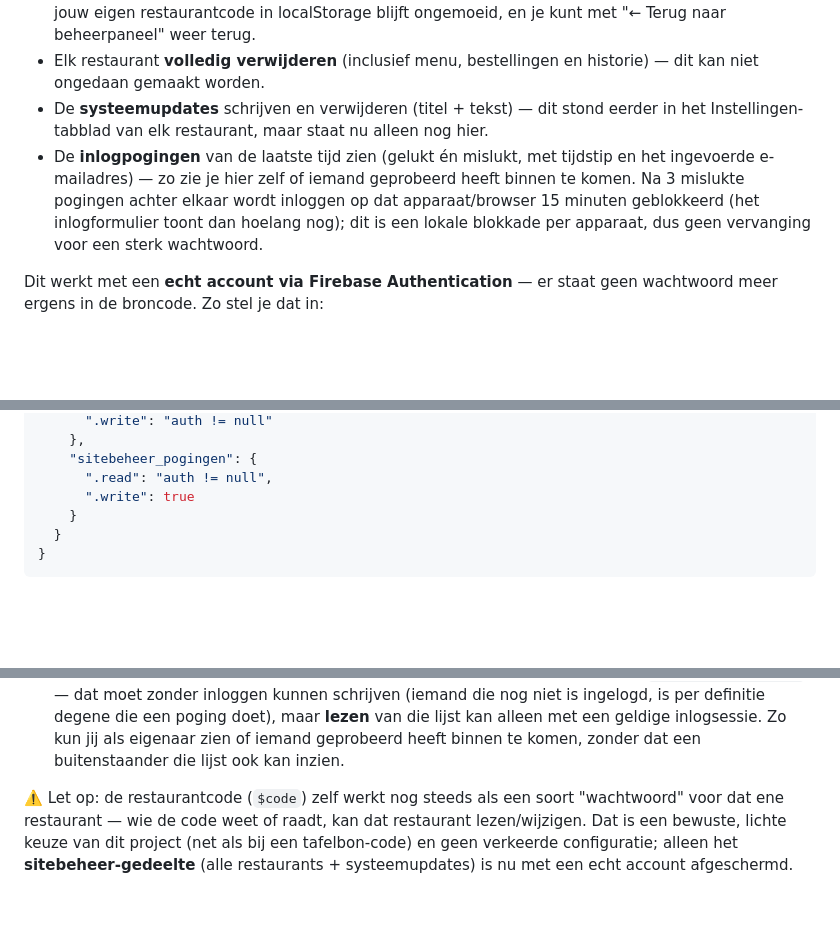
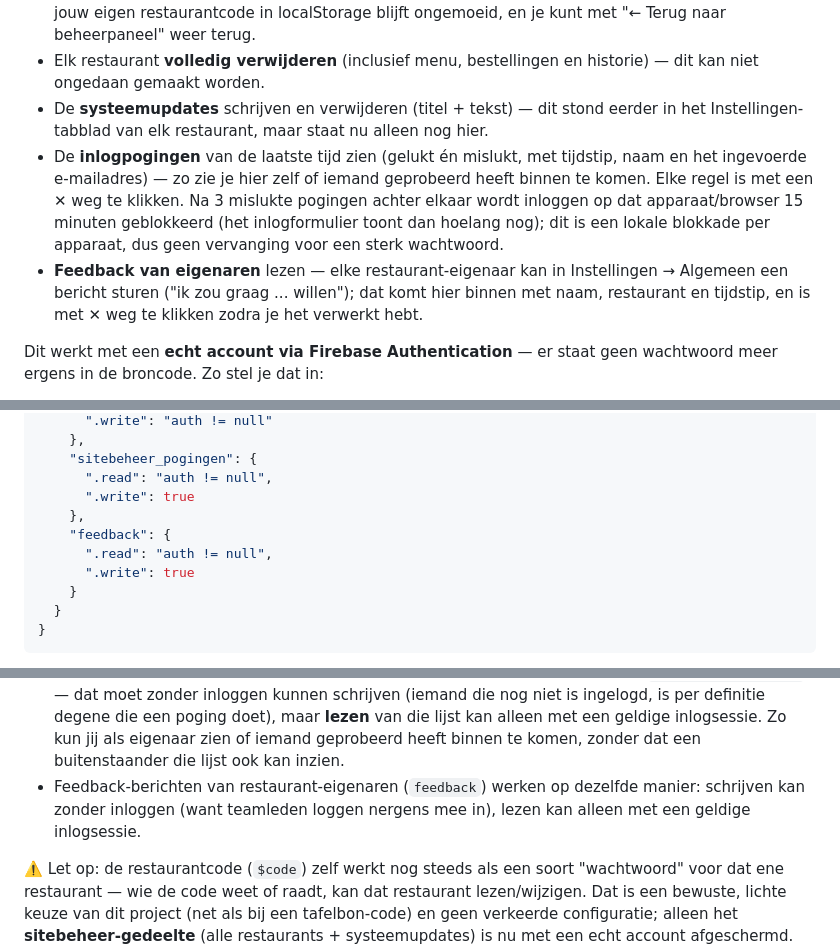
Before and after one commit to Petra-d00rnspleet/Restaurantbestelweb, a Markdown page: readme.md, 3 parts joined by grey strips. Drawn GitHub-style; blank space fills up the shorter version.

```diff
--- a/readme.md
+++ b/readme.md
@@ -74,7 +74,8 @@ Onderaan het startscherm (en onderaan Instellingen, als je al in een restaurant
 - Elk restaurant **bezoeken** — je stapt dan met volledige rechten in dat restaurant (Bestellen, Keuken, Bezorgen, Historie, Voorraad én Instellingen), zonder dat dit iets verandert aan je eigen apparaat: jouw eigen restaurantcode in localStorage blijft ongemoeid, en je kunt met "← Terug naar beheerpaneel" weer terug.
 - Elk restaurant **volledig verwijderen** (inclusief menu, bestellingen en historie) — dit kan niet ongedaan gemaakt worden.
 - De **systeemupdates** schrijven en verwijderen (titel + tekst) — dit stond eerder in het Instellingen-tabblad van elk restaurant, maar staat nu alleen nog hier.
-- De **inlogpogingen** van de laatste tijd zien (gelukt én mislukt, met tijdstip en het ingevoerde e-mailadres) — zo zie je hier zelf of iemand geprobeerd heeft binnen te komen. Na 3 mislukte pogingen achter elkaar wordt inloggen op dat apparaat/browser 15 minuten geblokkeerd (het inlogformulier toont dan hoelang nog); dit is een lokale blokkade per apparaat, dus geen vervanging voor een sterk wachtwoord.
+- De **inlogpogingen** van de laatste tijd zien (gelukt én mislukt, met tijdstip, naam en het ingevoerde e-mailadres) — zo zie je hier zelf of iemand geprobeerd heeft binnen te komen. Elke regel is met een ✕ weg te klikken. Na 3 mislukte pogingen achter elkaar wordt inloggen op dat apparaat/browser 15 minuten geblokkeerd (het inlogformulier toont dan hoelang nog); dit is een lokale blokkade per apparaat, dus geen vervanging voor een sterk wachtwoord.
+- **Feedback van eigenaren** lezen — elke restaurant-eigenaar kan in Instellingen → Algemeen een bericht sturen ("ik zou graag ... willen"); dat komt hier binnen met naam, restaurant en tijdstip, en is met ✕ weg te klikken zodra je het verwerkt hebt.
 
 Dit werkt met een **echt account via Firebase Authentication** — er staat geen wachtwoord meer ergens in de broncode. Zo stel je dat in:
 
@@ -134,6 +135,10 @@ Ga naar **Realtime Database → Regels** en zet:
     "sitebeheer_pogingen": {
       ".read": "auth != null",
       ".write": true
+    },
+    "feedback": {
+      ".read": "auth != null",
+      ".write": true
     }
   }
 }
@@ -144,6 +149,7 @@ Wat dit doet:
 - **Alle** restaurants tegelijk opvragen (`restaurants` zonder code — dat is wat het sitebeheer-paneel doet om de lijst te tonen) kan alleen nog met een geldige Firebase-inlogsessie (`auth != null`). Zonder in te loggen krijg je die lijst dus nergens meer te zien, ook niet door rechtstreeks met de database te praten.
 - Systeemupdates blijven voor iedereen leesbaar, maar alleen ingelogde beheerders kunnen ze plaatsen/verwijderen.
 - Elke inlogpoging bij Sitebeheer (gelukt én mislukt) wordt weggeschreven naar `sitebeheer_pogingen` — dat moet zonder inloggen kunnen schrijven (iemand die nog niet is ingelogd, is per definitie degene die een poging doet), maar **lezen** van die lijst kan alleen met een geldige inlogsessie. Zo kun jij als eigenaar zien of iemand geprobeerd heeft binnen te komen, zonder dat een buitenstaander die lijst ook kan inzien.
+- Feedback-berichten van restaurant-eigenaren (`feedback`) werken op dezelfde manier: schrijven kan zonder inloggen (want teamleden loggen nergens mee in), lezen kan alleen met een geldige inlogsessie.
 
 ⚠️ Let op: de restaurantcode (`$code`) zelf werkt nog steeds als een soort "wachtwoord" voor dat ene restaurant — wie de code weet of raadt, kan dat restaurant lezen/wijzigen. Dat is een bewuste, lichte keuze van dit project (net als bij een tafelbon-code) en geen verkeerde configuratie; alleen het **sitebeheer-gedeelte** (alle restaurants + systeemupdates) is nu met een echt account afgeschermd.
 
```
